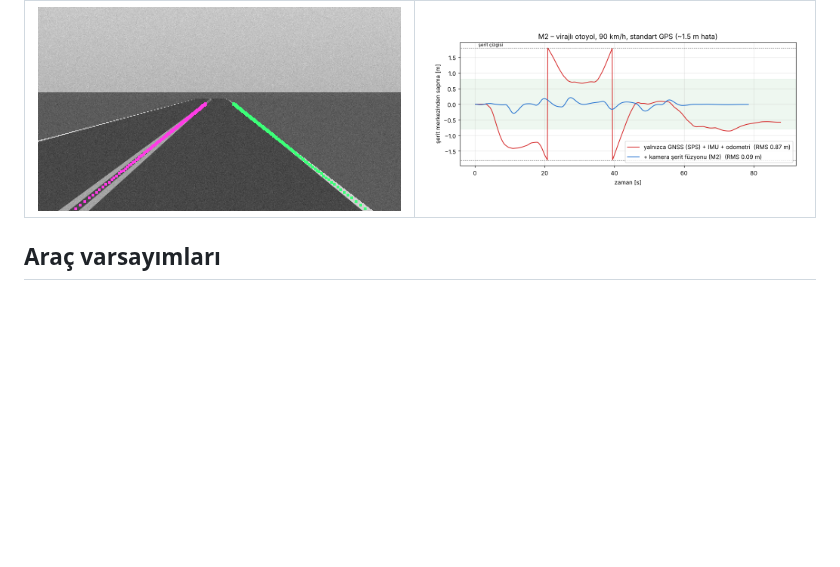
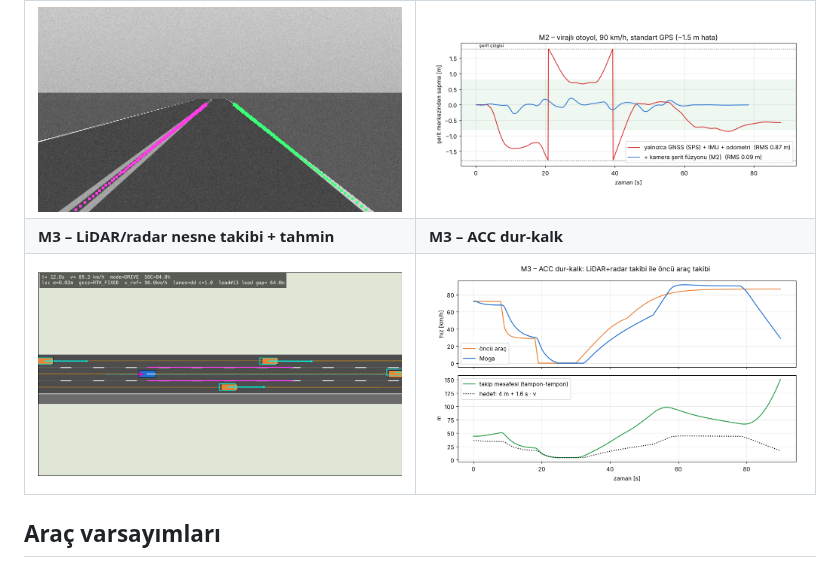
Before and after one commit to auxydev/moga_otonom, a Markdown page: README.md, the part around one of its changes. Drawn GitHub-style; pictures changed too: docs/images/m3_acc_stop_and_go.png (added), docs/images/m3_highway_tracking.png (added); blank space fills up the shorter version.

```diff
--- a/README.md
+++ b/README.md
@@ -68,6 +68,8 @@ python -m pytest -q -n 4
 | ![](docs/images/m1_urban_route.png) | ![](docs/images/m1_tunnel_localization.png) |
 | **M2 – kamera şerit algılama (çift sarı çizgi)** | **M2 – standart GPS: kamera füzyonu ile/olmadan** |
 | ![](docs/images/m2_camera_rural.png) | ![](docs/images/m2_fusion_comparison.png) |
+| **M3 – LiDAR/radar nesne takibi + tahmin** | **M3 – ACC dur‑kalk** |
+| ![](docs/images/m3_highway_tracking.png) | ![](docs/images/m3_acc_stop_and_go.png) |
 
 ## Araç varsayımları
 
```
Also changed, not shown: other parts of README.md (+1 -1 lines), docs/MILESTONES.md (+48 -1 lines), 16 other files.
